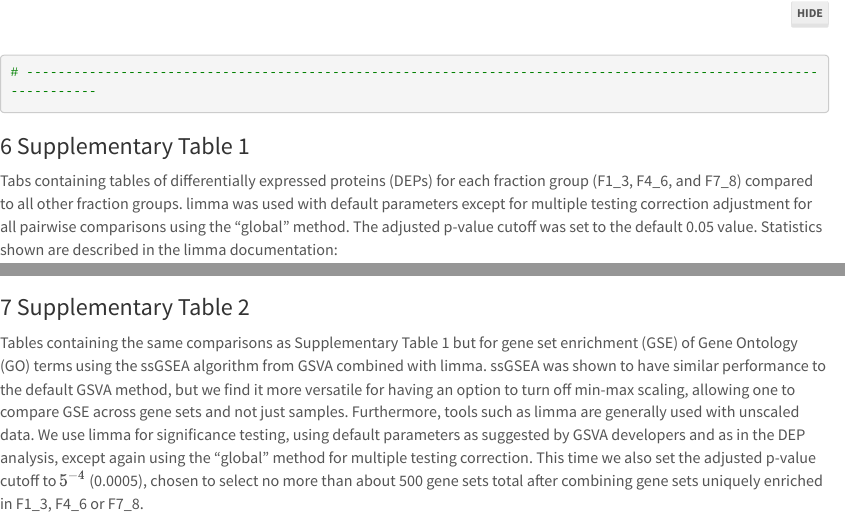
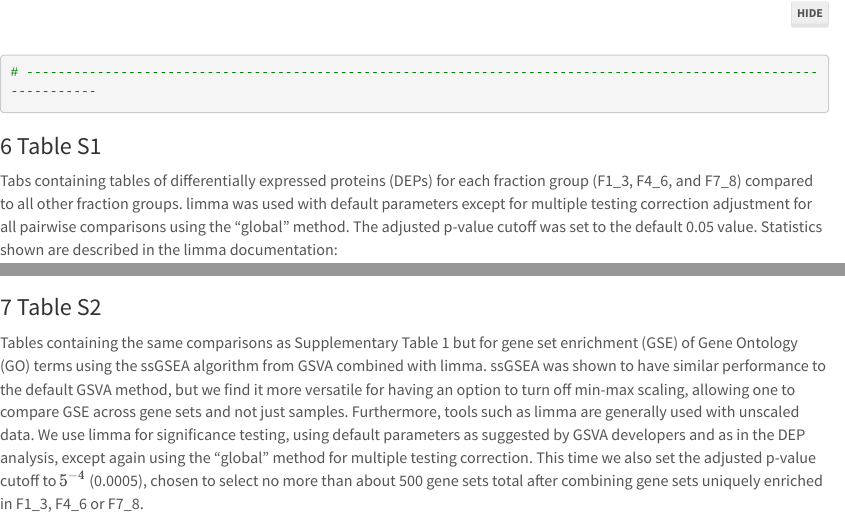
Before and after one commit to duff-lab-team/AD-EV-characterisation, an R Markdown document (R/Fig1.BC_FigS2_FigS3.C_TableS1_TableS2.Rmd): the page in a window 1100 px wide, from 6290 px down, and a second part further down, joined at a grey line. Rendered offline with R 4.5, knitr and Pandoc, with nearby package versions; some code elsewhere in the file could not run offline; menus at the side of the page are left out; long lines of code are wrapped.

Commit message:
Improve formatting

````diff
--- a/R/Fig1.BC_FigS2_FigS3.C_TableS1_TableS2.Rmd
+++ b/R/Fig1.BC_FigS2_FigS3.C_TableS1_TableS2.Rmd
@@ -776,7 +776,7 @@ ggplot(df, aes(PC1, PC2, color = Fraction)) +
 # ----------------------------------------------------------------------------------------------------------------
 ```
 
-# Supplementary Table 1 {.tabset}
+# Table S1 {.tabset}
 
 Tabs containing tables of differentially expressed proteins (DEPs) for each fraction group (F1_3, F4_6, and F7_8) compared to all other fraction groups.
 limma was used with default parameters except for multiple testing correction adjustment for all pairwise comparisons using the "global" method.
@@ -857,7 +857,7 @@ datatable_download(F4_6) # Custom version of `DT::datatable`, see top of file un
 datatable_download(F7_8) # Custom version of `DT::datatable`, see top of file under "Define functions" comment.
 ```
 
-# Supplementary Table 2 {.tabset}
+# Table S2 {.tabset}
 
 Tables containing the same comparisons as Supplementary Table 1 but for gene set enrichment (GSE) of Gene Ontology (GO) terms using the ssGSEA algorithm from GSVA combined with limma.
 ssGSEA was shown to have similar performance to the default GSVA method, but we find it more versatile for having an option to turn off min-max scaling, allowing one to compare GSE across gene sets and not just samples.
````
